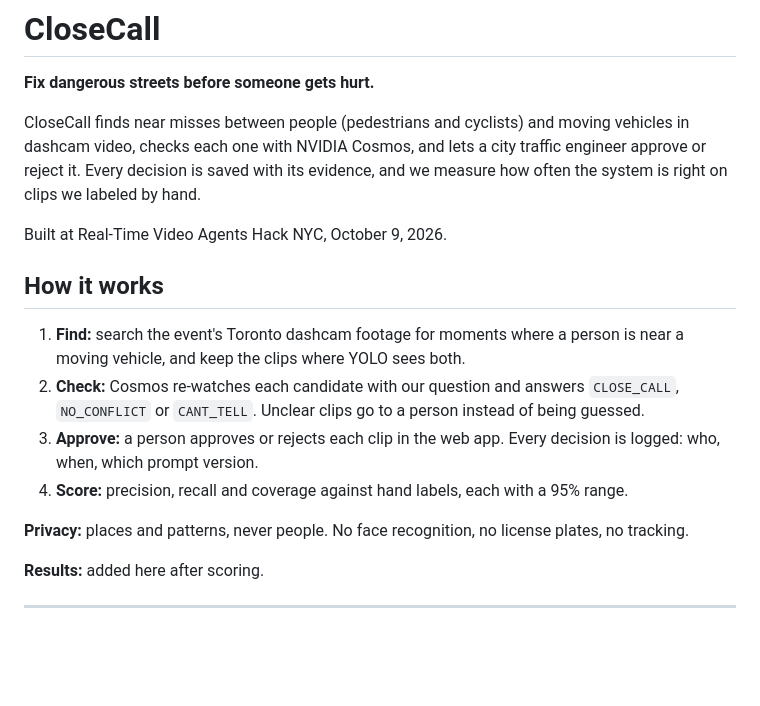
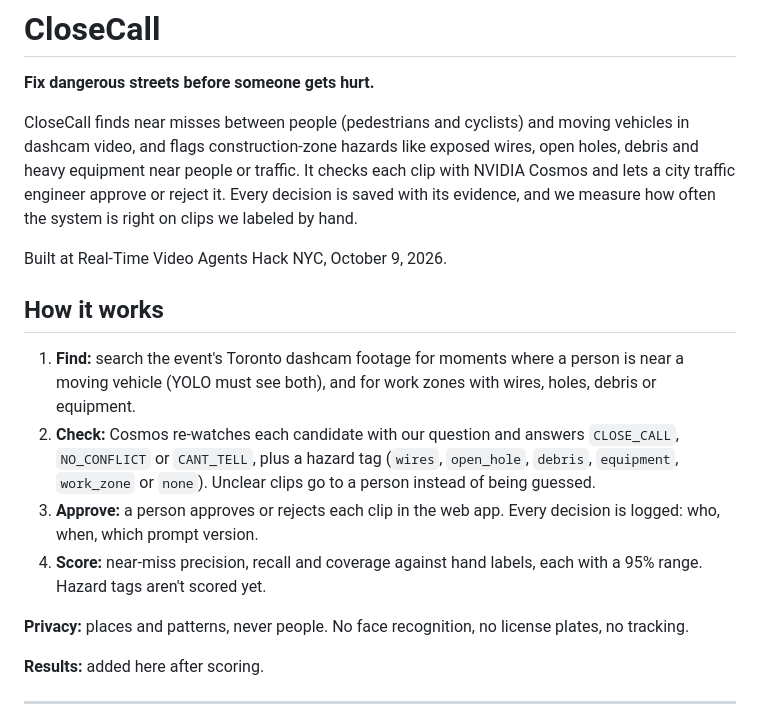
Before and after one commit to Sebilopez1/closecall, a Markdown page: README.md, the part around the change. Rendered like a GitHub page; blank space fills up the shorter version.

Commit message:
Revise README to enhance project description and steps
Updated project description to include construction-zone hazards and refined the steps for finding and checking clips.

```diff
--- a/README.md
+++ b/README.md
@@ -2,15 +2,15 @@
 
 **Fix dangerous streets before someone gets hurt.**
 
-CloseCall finds near misses between people (pedestrians and cyclists) and moving vehicles in dashcam video, checks each one with NVIDIA Cosmos, and lets a city traffic engineer approve or reject it. Every decision is saved with its evidence, and we measure how often the system is right on clips we labeled by hand.
+CloseCall finds near misses between people (pedestrians and cyclists) and moving vehicles in dashcam video, and flags construction-zone hazards like exposed wires, open holes, debris and heavy equipment near people or traffic. It checks each clip with NVIDIA Cosmos and lets a city traffic engineer approve or reject it. Every decision is saved with its evidence, and we measure how often the system is right on clips we labeled by hand.
 
 Built at Real-Time Video Agents Hack NYC, October 9, 2026.
 
 ## How it works
-1. **Find:** search the event's Toronto dashcam footage for moments where a person is near a moving vehicle, and keep the clips where YOLO sees both.
-2. **Check:** Cosmos re-watches each candidate with our question and answers `CLOSE_CALL`, `NO_CONFLICT` or `CANT_TELL`. Unclear clips go to a person instead of being guessed.
+1. **Find:** search the event's Toronto dashcam footage for moments where a person is near a moving vehicle (YOLO must see both), and for work zones with wires, holes, debris or equipment.
+2. **Check:** Cosmos re-watches each candidate with our question and answers `CLOSE_CALL`, `NO_CONFLICT` or `CANT_TELL`, plus a hazard tag (`wires`, `open_hole`, `debris`, `equipment`, `work_zone` or `none`). Unclear clips go to a person instead of being guessed.
 3. **Approve:** a person approves or rejects each clip in the web app. Every decision is logged: who, when, which prompt version.
-4. **Score:** precision, recall and coverage against hand labels, each with a 95% range.
+4. **Score:** near-miss precision, recall and coverage against hand labels, each with a 95% range. Hazard tags aren't scored yet.
 
 **Privacy:** places and patterns, never people. No face recognition, no license plates, no tracking.
 
```
